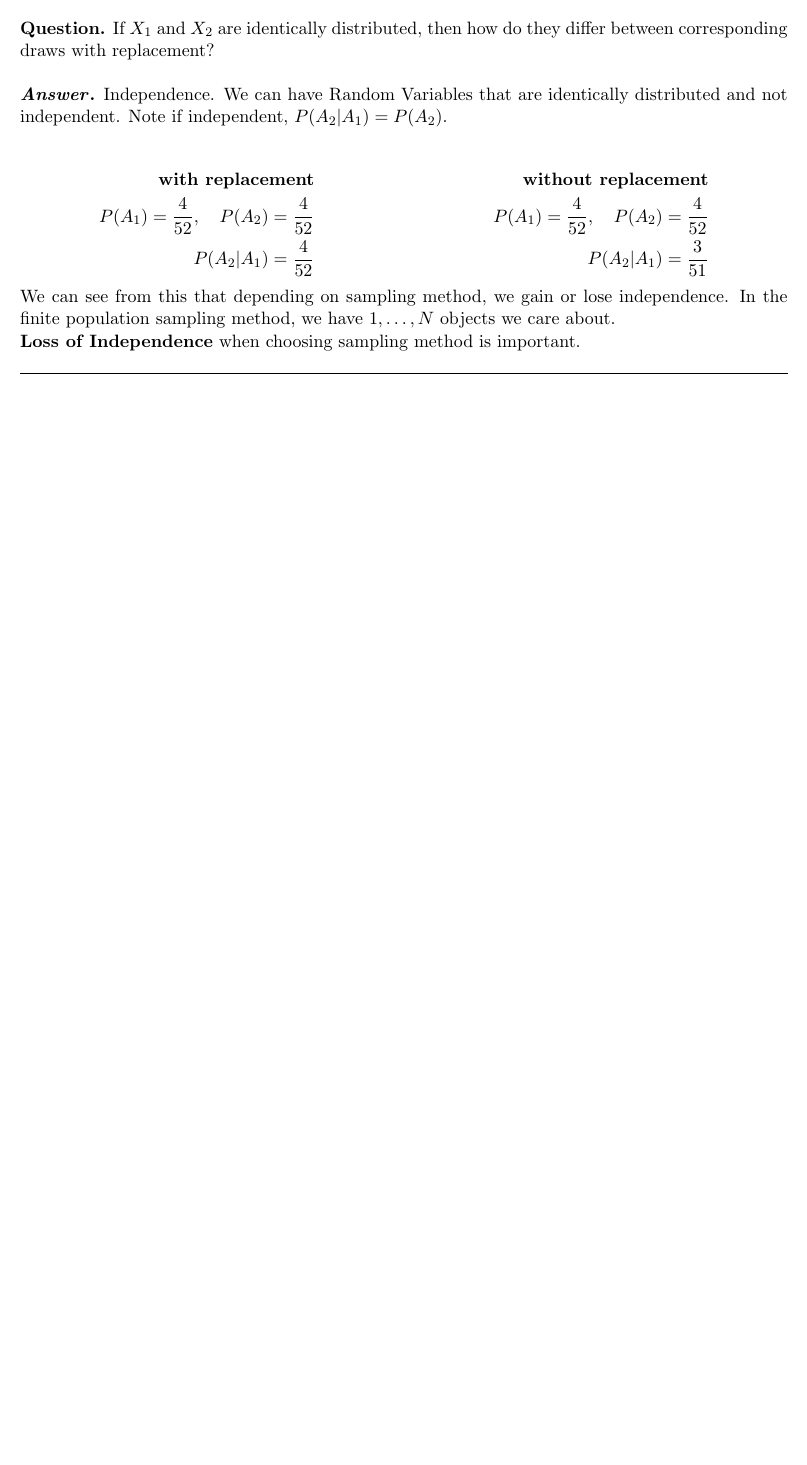
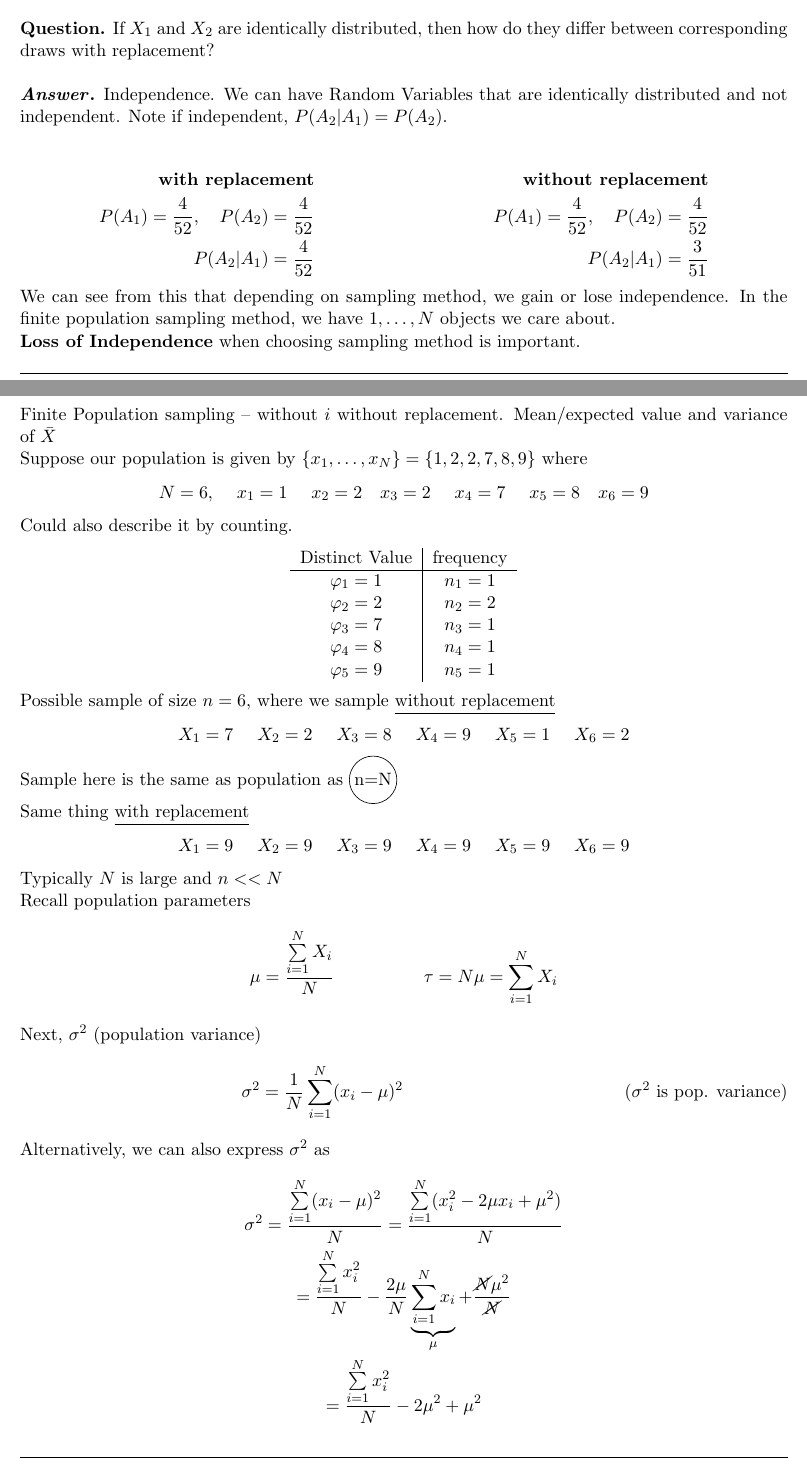
Before and after one commit to kaushiksrini/latex_notes, a LaTeX document (553.430 - Intro Stats/ams430.tex, which reads 553.430 - Intro Stats/ams430lecture2.tex): part of page 10 of 10 before the commit and two parts of pages 10 and 11 of 13 after it, the two joined at a grey line, cut so that both start at the same text, the shorter picture padded with empty space. Compiled offline with pdfLaTeX.

Commit message:
Intro Stats Lecture 2

```diff
--- a/553.430 - Intro Stats/ams430.tex
+++ b/553.430 - Intro Stats/ams430.tex
@@ -161,7 +161,8 @@
 
 %  Creates commands for some blackboard bold letters.
 \forcsvlist{\define{\newcommand}{\mathbb}{}}{N,Z,Q,R,C,F,G,T,A,B,D}
-
+\newcommand{\Rn}{\mathbb{R}}
+\newcommand{\bX}{\bar{X}}
 
 %  Saves the section symbol, paragraph symbol, Hungarian accent, and Scandanavian O in the macros \SS, \PP, \HH, and \OO, then redefines \S, \P, \H, and \O to be the corresponding blackboard bold letters.
 %
--- /dev/null
+++ b/553.430 - Intro Stats/ams430lecture2.tex
@@ -0,0 +1,43 @@
+\classheader{2018-09-05}
+Finite Population sampling -- without $i$ without replacement. Mean/expected value and variance of $\bar{X}$\\
+Suppose our population is given by $\{x_1, \ldots, x_N\} = \{1,2,2,7,8,9 \}$ where
+\begin{center}
+	$N = 6$, \quad $x_1 = 1$ \quad $x_2 = 2$\quad $x_3 = 2$ \quad $x_4 = 7$ \quad $x_5 = 8$\quad $x_6 = 9$
+\end{center}
+Could also describe it by counting.
+\begin{center}
+	\begin{tabular}{c|c}
+		Distinct Value & frequency\\
+		\hline
+		$\varphi_1 = 1$ & $n_1=1$\\
+		$\varphi_2 = 2$ & $n_2=2$\\
+		$\varphi_3 = 7$ & $n_3=1$\\
+		$\varphi_4 = 8$ & $n_4=1$\\
+		$\varphi_5 = 9$ & $n_5=1$\\
+	\end{tabular}
+\end{center}
+Possible sample of size $n=6$, where we sample \underline{without replacement}
+\begin{center}
+	$X_1 = 7$ \quad $X_2 = 2$ \quad $X_3 = 8$ \quad $X_4 = 9$ \quad $X_5 = 1$ \quad $X_6 = 2$ \quad
+\end{center}
+Sample here is the same as population as $\circled{n=N}$\\
+Same thing \underline{with replacement}
+\begin{center}
+	$X_1 = 9$ \quad $X_2 = 9$ \quad $X_3 = 9$ \quad $X_4 = 9$ \quad $X_5 = 9$ \quad $X_6 = 9$
+\end{center}
+Typically $N$ is large and $n << N$\\
+Recall population parameters
+\begin{equation*}
+	\mu = \frac{\sum\limits_{i=1}^{N} X_i}{N} \hspace{5em} \tau = N \mu = \sum\limits_{i=1}^N X_i
+\end{equation*}
+Next, $\sigma^2$ (population variance)
+\begin{equation*}
+	\sigma^2 = \frac{1}{N} \sum\limits_{i=1}^N(x_i - \mu)^2 \tag{$\sigma^2$ is pop. variance}
+\end{equation*}
+Alternatively, we can also express $\sigma^2$ as
+\begin{gather*}
+	\sigma^2 = \frac{\sum\limits_{i=1}^N(x_i - \mu)^2}{N}  = \frac{\sum\limits_{i=1}^N(x_i^2 - 2\mu x_i + \mu^2)}{N}\\
+	= \frac{\sum\limits_{i=1}^N x_i^2}{N} - \frac{2\mu}{N} \underbrace{\sum\limits_{i=1}^Nx_i}_{\mu} + \frac{\cancel{N}\mu^2}{\cancel{N}}\\
+	= \frac{\sum\limits_{i=1}^N x_i^2}{N} - 2\mu^2 + \mu^2\\
+	= \underbrace{\bigg(\frac{1}{N} \sum\limits_{i=1}^N x_i^2 \bigg)}_{\text{2nd moment}} - \mu^2 = \mu^{(2)} - \mu^2
+\end{gather*}
```
Also changed, not shown: 553.430 - Intro Stats/ams430lecture0.tex (+9 -2 lines), 553.430 - Intro Stats/ams430.pdf, 553.430 - Intro Stats/ams430.tex (2 more changed lines), 553.430 - Intro Stats/ams430lecture2.tex (63 more changed lines).
